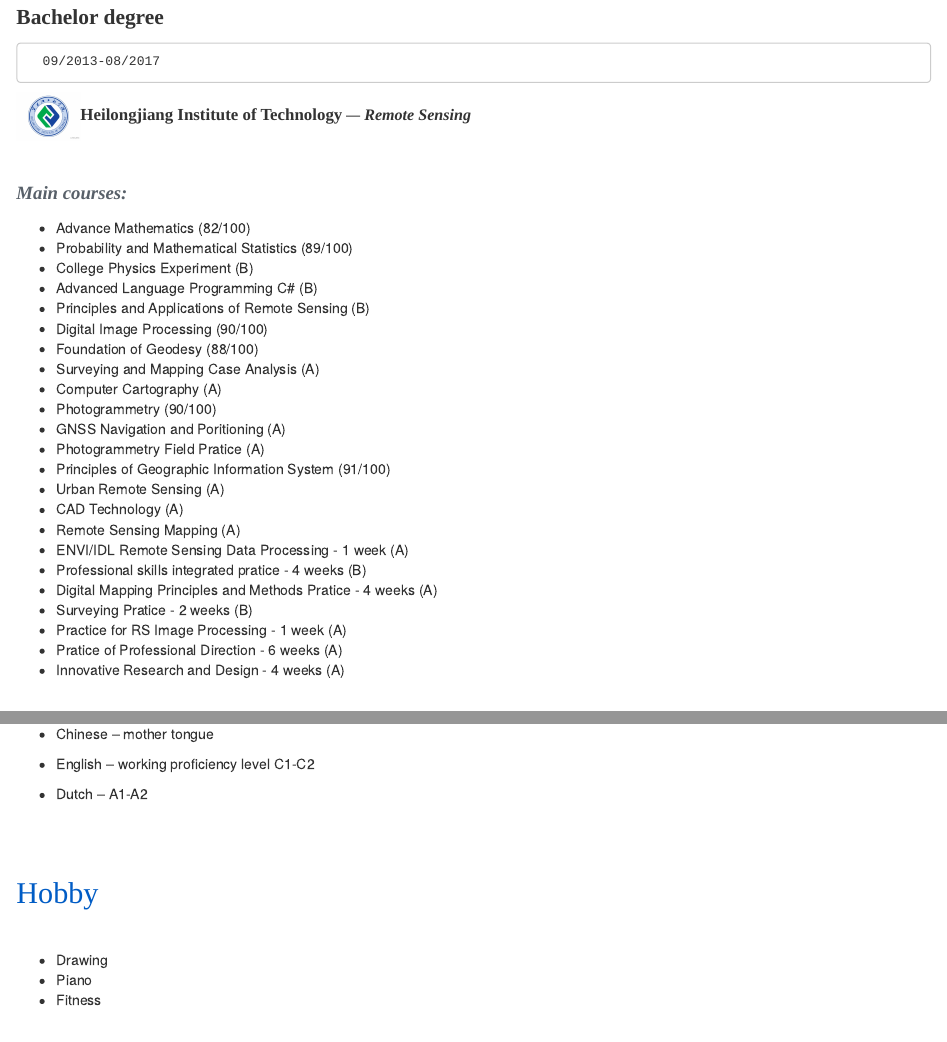
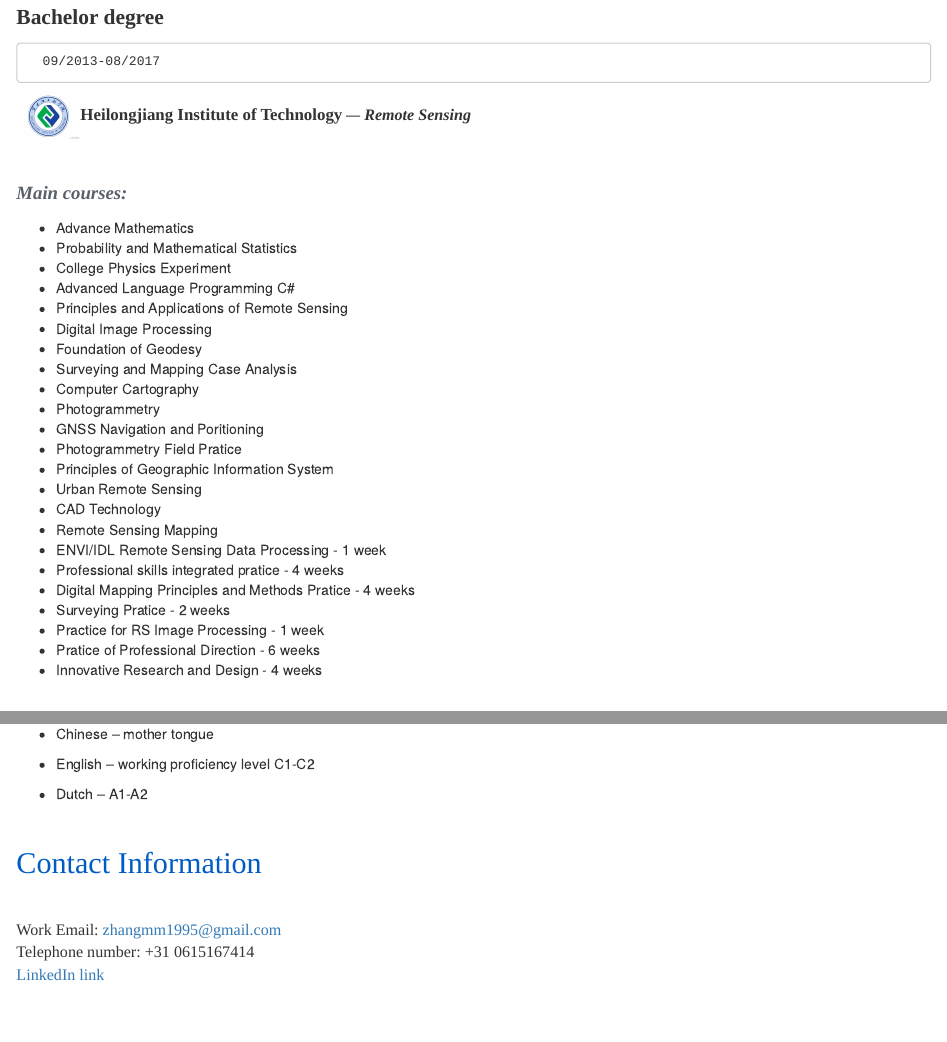
Before and after one commit to MengZhang127/MengZhang127.github.io, an R Markdown document (index.Rmd): the page in a window 1100 px wide, from 1690 px down, and a second part further down, joined at a grey line. The pictures show the output file index.html that the author committed with the source, opened offline; library style sheets and scripts come from the installed R packages.

Commit message:
10th_version
remove hb

```diff
--- a/index.Rmd
+++ b/index.Rmd
@@ -97,29 +97,29 @@ Gained skills:
 **Main courses:**
 </p>
 <p style="font-family: times, serif; font-size:12pt; font-style:italic">
-- Advance Mathematics (82/100)
-- Probability and Mathematical Statistics  (89/100)
-- College Physics Experiment (B)
-- Advanced Language Programming C# (B)
-- Principles and Applications of Remote Sensing  (B)
-- Digital Image Processing  (90/100)
-- Foundation of Geodesy  (88/100)
-- Surveying and Mapping Case Analysis (A)
-- Computer Cartography (A)
-- Photogrammetry  (90/100)
-- GNSS Navigation and Poritioning  (A)
-- Photogrammetry Field Pratice   (A)
-- Principles of Geographic Information System (91/100)
-- Urban Remote Sensing  (A)
-- CAD Technology  (A)
-- Remote Sensing Mapping  (A)
-- ENVI/IDL Remote Sensing Data Processing - 1 week  (A)
-- Professional skills integrated pratice - 4 weeks  (B)
-- Digital Mapping Principles and Methods Pratice - 4 weeks (A)
-- Surveying Pratice - 2 weeks (B)
-- Practice for RS Image Processing - 1 week (A)
-- Pratice of Professional Direction - 6 weeks (A)
-- Innovative Research and Design - 4 weeks (A)
+- Advance Mathematics
+- Probability and Mathematical Statistics
+- College Physics Experiment
+- Advanced Language Programming C#
+- Principles and Applications of Remote Sensing
+- Digital Image Processing
+- Foundation of Geodesy
+- Surveying and Mapping Case Analysis
+- Computer Cartography
+- Photogrammetry
+- GNSS Navigation and Poritioning
+- Photogrammetry Field Pratice
+- Principles of Geographic Information System
+- Urban Remote Sensing
+- CAD Technology
+- Remote Sensing Mapping
+- ENVI/IDL Remote Sensing Data Processing - 1 week
+- Professional skills integrated pratice - 4 weeks
+- Digital Mapping Principles and Methods Pratice - 4 weeks
+- Surveying Pratice - 2 weeks
+- Practice for RS Image Processing - 1 week
+- Pratice of Professional Direction - 6 weeks
+- Innovative Research and Design - 4 weeks
 </p>
 
 <br/>
@@ -166,20 +166,7 @@ Main tasks: digitalize the newly-added built-up land in Linkou county from remot
 
 
 
-<br/>
 
-
-## <span style="font-family:Bebas Neue;color:#005cc5">Hobby</span>
-
-
-<br/>
-
-- Drawing
-- Piano
-- Fitness
-
-
-<br/>
 
 ## <span style="font-family:Bebas Neue;color:#005cc5">Contact Information</span>
 
```
Also changed, not shown: index.html.
